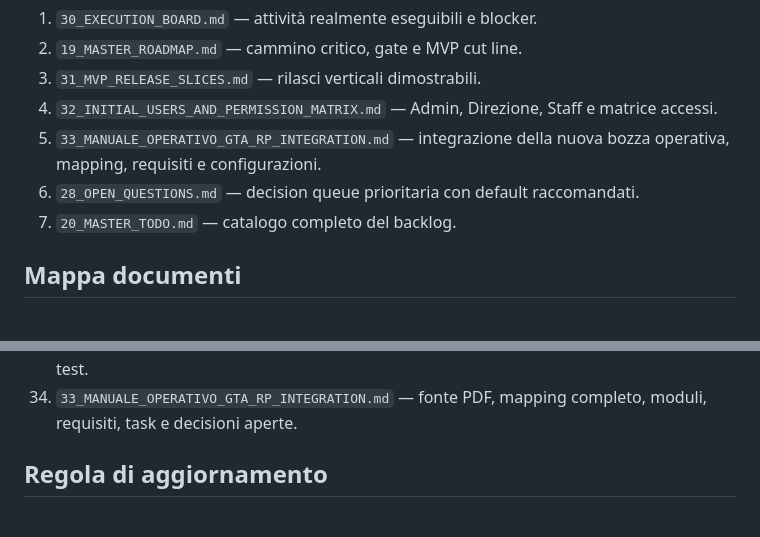
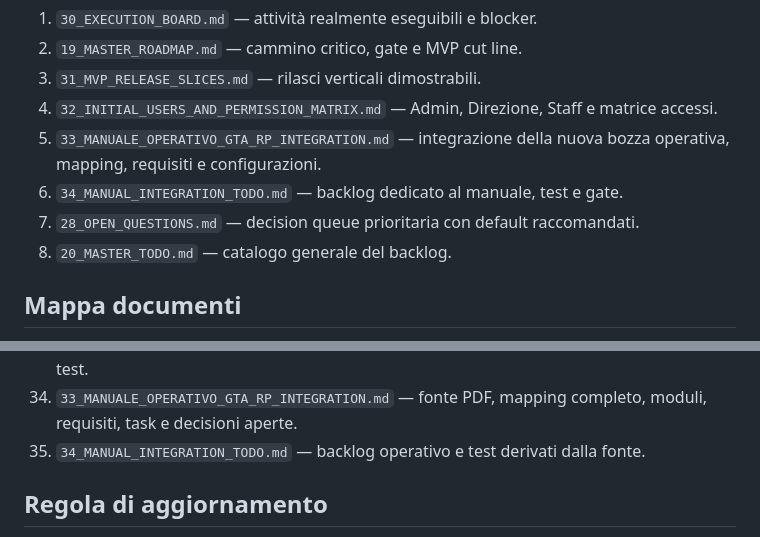
Before and after one commit to HUSTLEROPERATOR/button-family-os, a Markdown page: docs/rp-operations-suite/README.md, 2 parts joined by grey strips. Rendered like a GitHub page.

Commit message:
docs: index manual integration todo

```diff
--- a/docs/rp-operations-suite/README.md
+++ b/docs/rp-operations-suite/README.md
@@ -23,8 +23,9 @@ Per decidere cosa fare adesso:
 3. `31_MVP_RELEASE_SLICES.md` — rilasci verticali dimostrabili.
 4. `32_INITIAL_USERS_AND_PERMISSION_MATRIX.md` — Admin, Direzione, Staff e matrice accessi.
 5. `33_MANUALE_OPERATIVO_GTA_RP_INTEGRATION.md` — integrazione della nuova bozza operativa, mapping, requisiti e configurazioni.
-6. `28_OPEN_QUESTIONS.md` — decision queue prioritaria con default raccomandati.
-7. `20_MASTER_TODO.md` — catalogo completo del backlog.
+6. `34_MANUAL_INTEGRATION_TODO.md` — backlog dedicato al manuale, test e gate.
+7. `28_OPEN_QUESTIONS.md` — decision queue prioritaria con default raccomandati.
+8. `20_MASTER_TODO.md` — catalogo generale del backlog.
 
 ## Mappa documenti
 
@@ -62,6 +63,7 @@ Per decidere cosa fare adesso:
 32. `31_MVP_RELEASE_SLICES.md` — demo verticali, acceptance e rollback per ogni slice.
 33. `32_INITIAL_USERS_AND_PERMISSION_MATRIX.md` — profili iniziali, permessi, account demo e test.
 34. `33_MANUALE_OPERATIVO_GTA_RP_INTEGRATION.md` — fonte PDF, mapping completo, moduli, requisiti, task e decisioni aperte.
+35. `34_MANUAL_INTEGRATION_TODO.md` — backlog operativo e test derivati dalla fonte.
 
 ## Regola di aggiornamento
 
```
